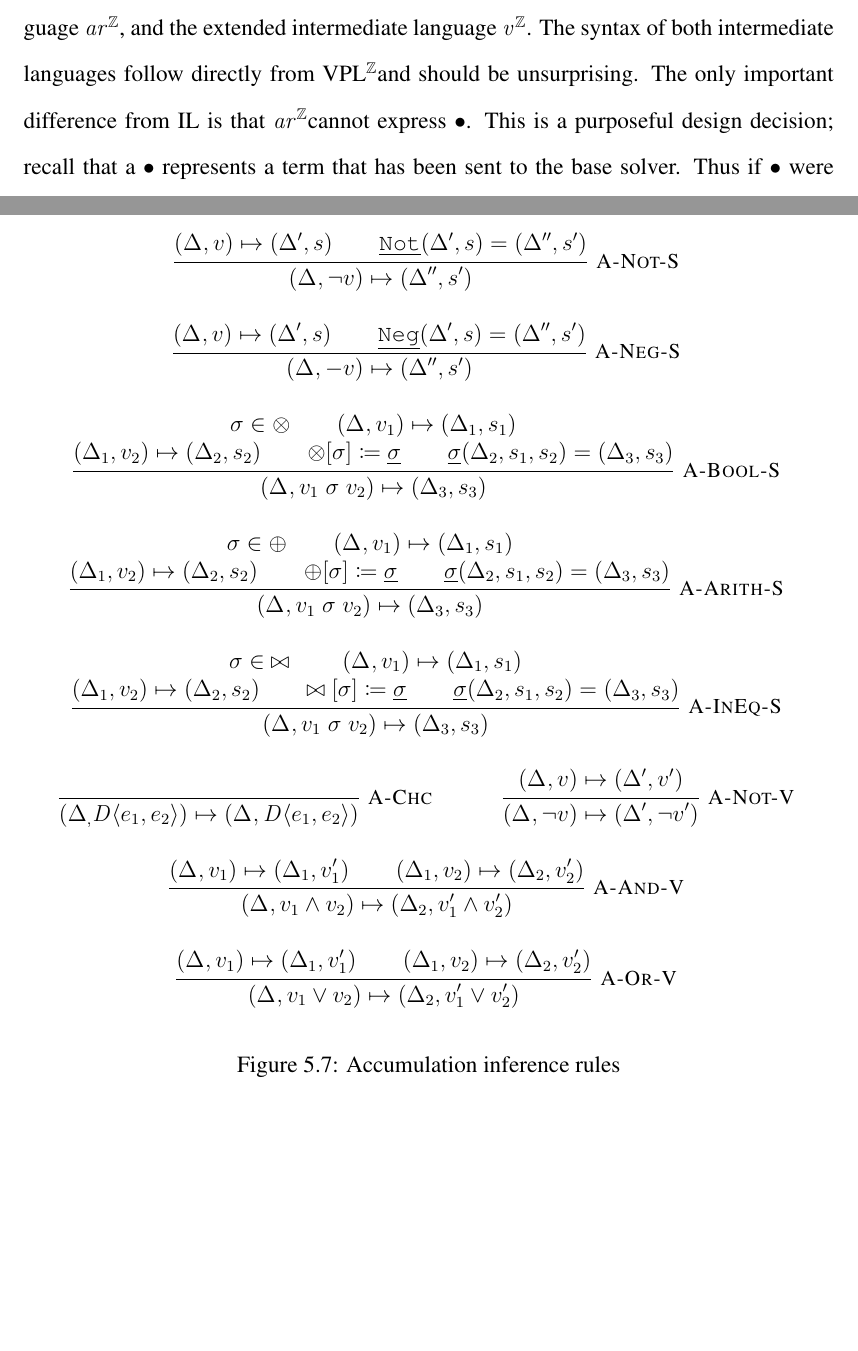
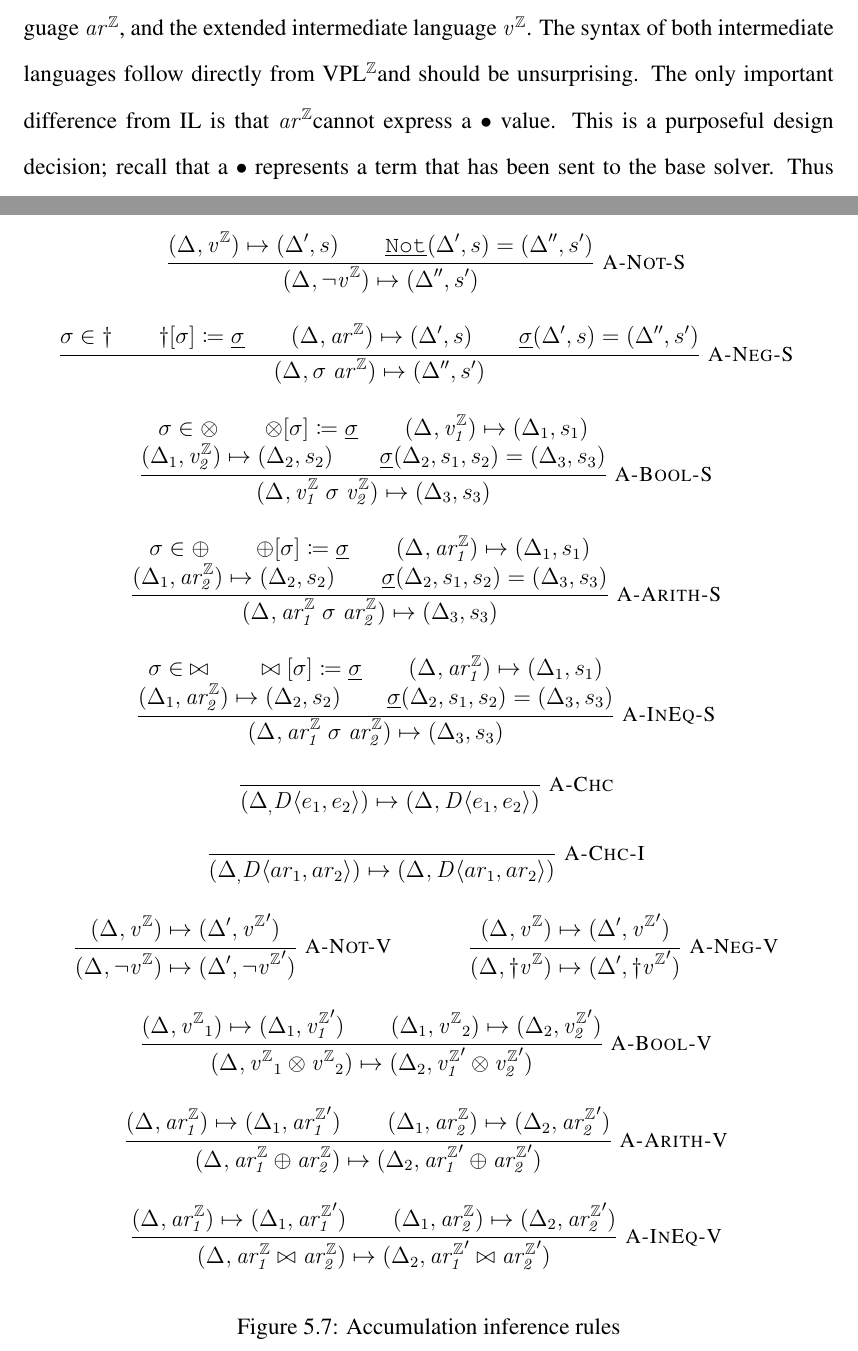
Before and after one commit to doyougnu/PhD_Thesis, a LaTeX thesis (thesis.tex, which reads Chapters/Vsmt/Primitives.tex, Figures/Vsmt_Rules_Accumulation.tex, include/packages.tex): two parts of pages 70 and 72 of 100, joined at a grey line, cut so that both start at the same text, the shorter picture padded with empty space. Compiled offline with pdfLaTeX.

Commit message:
accumulation vsmt rules

```diff
--- a/Chapters/Vsmt/Primitives.tex
+++ b/Chapters/Vsmt/Primitives.tex
@@ -95,6 +95,6 @@ intermediate language for the arithmetic domain.
 \autoref{fig:vsmt:il} defines the intermediate arithmetic language \eAR, and the
 extended intermediate language \eIL. The syntax of both intermediate languages
 follow directly from \evpl and should be unsurprising. The only important
-difference from IL is that \eAR cannot express \unit{}. This is a purposeful
-design decision; recall that a \unit{} represents a term that has been sent to
-the base solver. Thus if \unit{} were in \eAR then expressions such as $\unit{}
+difference from IL is that \eAR cannot express a \unit{} value. This is a
+purposeful design decision; recall that a \unit{} represents a term that has
+been sent to the base solver. Thus if \unit{} were in \eAR then expressions such
--- a/Figures/Vsmt_Rules_Accumulation.tex
+++ b/Figures/Vsmt_Rules_Accumulation.tex
@@ -8,131 +8,70 @@
   { (\aStore{}, r_{i}) \accumulation (\aStore{}', s) }
 
 \inferrule*[right=\acNotS]
-  { (\aStore{}, v) \accumulation (\aStore{}', s) \\
+  { (\aStore{}, \eIL) \accumulation (\aStore{}', s) \\
     \pwrap{\pnot}(\aStore{}', s) = (\aStore{}'', s') }
-  { (\aStore{}, \neg{} v) \accumulation (\aStore{}'', s') }
+  { (\aStore{}, \neg{} \eIL) \accumulation (\aStore{}'', s') }
 
   \inferrule*[right=\acNegS]
-  { (\aStore{}, v) \accumulation (\aStore{}', s) \\
-    \pwrap{\pneg}(\aStore{}', s) = (\aStore{}'', s') }
-  { (\aStore{}, - v) \accumulation (\aStore{}'', s') }
+  { \op \in \integerUnary{} \\
+    \lookup{\op}{\integerUnary{}} \coloneqq \pwrap{\op} \\
+    (\aStore{}, \eAR) \accumulation (\aStore{}', s) \\
+    \pwrap{\op}(\aStore{}', s) = (\aStore{}'', s') }
+  { (\aStore{}, \op\; \eAR) \accumulation (\aStore{}'', s') }
 
 \inferrule*[right=\acBoolS]
  { \op \in \boolFuncs{} \\
-  (\aStore{}, v_1) \accumulation (\aStore{1}, s_1) \\
-    (\aStore{1}, v_2) \accumulation (\aStore{2}, s_2) \\
-    \lookup{\op}{\boolFuncs{}} \coloneqq \pwrap{\op} \\
+   \lookup{\op}{\boolFuncs{}} \coloneqq \pwrap{\op} \\
+  (\aStore{}, \eIL*{1}) \accumulation (\aStore{1}, s_1) \\
+    (\aStore{1}, \eIL*{2}) \accumulation (\aStore{2}, s_2) \\
     \pwrap{\op}(\aStore{2}, s_1, s_2) = (\aStore{3}, s_3) }
-  { (\aStore{}, v_1\; \op\; v_2) \accumulation{} (\aStore{3}, s_3) }
+  { (\aStore{}, \eIL*{1}\; \op\; \eIL*{2}) \accumulation{} (\aStore{3}, s_3) }
 
   \inferrule*[right=\acArithS]
   { \op \in \integerFuncs{} \\
-    (\aStore{}, v_1) \accumulation (\aStore{1}, s_1) \\
-    (\aStore{1}, v_2) \accumulation (\aStore{2}, s_2) \\
     \lookup{\op}{\integerFuncs{}} \coloneqq \pwrap{\op} \\
+    (\aStore{}, \eAR*{1}) \accumulation (\aStore{1}, s_1) \\
+    (\aStore{1}, \eAR*{2}) \accumulation (\aStore{2}, s_2) \\
     \pwrap{\op}(\aStore{2}, s_1, s_2) = (\aStore{3}, s_3) }
-  { (\aStore{}, v_1\; \op\; v_2) \accumulation{} (\aStore{3}, s_3) }
+  { (\aStore{}, \eAR*{1}\; \op\; \eAR*{2}) \accumulation{} (\aStore{3}, s_3) }
 
   \inferrule*[right=\acInEqS]
   { \op \in\ \inequalities{} \\
-    (\aStore{}, v_1) \accumulation (\aStore{1}, s_1) \\
-    (\aStore{1}, v_2) \accumulation (\aStore{2}, s_2) \\
     \lookup{\op}{\inequalities} \coloneqq \pwrap{\op} \\
+    (\aStore{}, \eAR*{1}) \accumulation (\aStore{1}, s_1) \\
+    (\aStore{1}, \eAR*{2}) \accumulation (\aStore{2}, s_2) \\
     \pwrap{\op}(\aStore{2}, s_1, s_2) = (\aStore{3}, s_3) }
-  { (\aStore{}, v_1\; \op\; v_2) \accumulation{} (\aStore{3}, s_3) }
+  { (\aStore{}, \eAR*{1}\; \op\; \eAR*{2}) \accumulation{} (\aStore{3}, s_3) }
 
 \inferrule*[right=\acChc]
   { }
   {(\aStore,\chc[D]{e_1,e_2}) \accumulation (\aStore{},\chc[D]{e_1,e_2})}
 
+\inferrule*[right=\acChcI]
+  { }
+  {(\aStore,\chc[D]{ar_{1},ar_{2}}) \accumulation (\aStore{},\chc[D]{ar_{1},ar_{2}})}
+
 \inferrule*[right=\acNotV]
-  { (\aStore{}, v) \accumulation (\aStore{}', v') }
-  { (\aStore{}, \neg{} v) \accumulation (\aStore{}', \neg v') }
+  { (\aStore{}, \eIL) \accumulation (\aStore{}', \eIL') }
+  { (\aStore{}, \neg{} \eIL) \accumulation (\aStore{}', \neg \eIL') }
 
-\inferrule*[right=\acAndV]
-  { (\aStore{}, v_1) \accumulation (\aStore{1}, v_1') \\
-    (\aStore{1}, v_2) \accumulation (\aStore{2}, v_2') }
-  { (\aStore{}, v_1 \wedge v_2) \accumulation{} (\aStore{2}, v_1' \wedge v_2') }
+  \inferrule*[right=\acNegV]
+  { (\aStore{}, \eIL) \accumulation (\aStore{}', \eIL') }
+  { (\aStore{}, \integerUnary \eIL) \accumulation (\aStore{}', \integerUnary \eIL') }
 
-\inferrule*[right=\acOrV]
-  { (\aStore{}, v_1) \accumulation (\aStore{1}, v_1') \\
-    (\aStore{1}, v_2) \accumulation (\aStore{2}, v_2') }
-  { (\aStore{}, v_1 \vee v_2) \accumulation{} (\aStore{2}, v_1' \vee v_2') }
+\inferrule*[right=\acBoolV]
+  { (\aStore{}, \eIL_1) \accumulation (\aStore{1}, \eIL*{1}') \\
+    (\aStore{1}, \eIL_2) \accumulation (\aStore{2}, \eIL*{2}') }
+  { (\aStore{}, \eIL_1 \boolFuncs{} \eIL_2) \accumulation{} (\aStore{2}, \eIL*{1}' \boolFuncs{} \eIL*{2}') }
+
+  \inferrule*[right=\acArithV]
+  { (\aStore{}, \eAR*{1}) \accumulation (\aStore{1}, \eAR*{1}') \\
+    (\aStore{1}, \eAR*{2}) \accumulation (\aStore{2}, \eAR*{2}') }
+  { (\aStore{}, \eAR*{1} \integerFuncs{} \eAR*{2}) \accumulation{} (\aStore{2}, \eAR*{1}' \integerFuncs{} \eAR*{2}') }
+
+  \inferrule*[right=\acInEqV]
+  { (\aStore{}, \eAR*{1}) \accumulation (\aStore{1}, \eAR*{1}') \\
+    (\aStore{1}, \eAR*{2}) \accumulation (\aStore{2}, \eAR*{2}') }
+  { (\aStore{}, \eAR*{1} \inequalities{} \eAR*{2}) \accumulation{} (\aStore{2}, \eAR*{1}' \inequalities{} \eAR*{2}') }
+
 \end{mathpar}
-
-
-% \begin{mathpar}
-%   %%% Computation rules
-%   \inferrule*[Right=Ac-Gen]
-%   { r \notin{} \kf{dom} (\aStore{}) \quad{}
-%     \texttt{Spawn(\aStore{},$r$)} = (\aStore{}', s)}
-%   {(\aStore{}, r) \mapsto{} (\aStore{}', s)}
-% \\
-%   \inferrule*[Right=Ac-Geni]
-%   { r \notin{} \kf{dom} (\aStore{}) \quad{}
-%     \texttt{Spawn(\aStore{},$r_{i}$)} = (\aStore{}', s)}
-%   {(\aStore{}, r_{i}) \mapsto{} (\aStore{}', s)}
-% \end{mathpar}
-% \begin{mathpar}
-% \inferrule*[Right=Ac-Ref]
-%   {\aStore{}(r) = s}
-%   {(\aStore{}, r) \accumulation{} (\aStore{}, s)}
-
-%   \inferrule*[Right=Ac-Refi]
-%   {\aStore{}(r_{i}) = s}
-%   {(\aStore{}, r_{i}) \accumulation{} (\aStore{}, s)}
-% \\
-% % \inferrule*[Right=Ac-Tm]
-% % {\aStore{}(t) = s}
-% % {(\aStore{}, t) \accumulation{} (\aStore{}, s)}
-
-% % \inferrule*[Right=Ac-Tmi]
-% % {\aStore{}(t_{i}) = s}
-% % {(\aStore{}, t_{i}) \accumulation{} (\aStore{}, s)}
-% % \\
-% \inferrule*[Right=Ac-Chc]
-% { }
-% {(\aStore, \chc[D]{e_{1},e_{2}}) \accumulation{} (\aStore{}, \chc[D]{e_{1},e_{2}})}
-% \\
-%   %%% Negation rules
-%   \inferrule*[Right=Ac-BU]
-%   { \mathtt{Not}(\aStore{}, s) = (\aStore{}', s')}
-%   { (\aStore{}, \neg{} s) \accumulation{} (\aStore{}', s')}
-
-%   \inferrule*[Right=Ac-IU]
-%   { \ui{}(\aStore{}, s) = (\aStore{}', s')}
-%   { (\aStore{}, \integerUnary{}s) \accumulation{} (\aStore{}', s')}
-% \\
-%   \inferrule*[Right=Ac-SBinB]
-%   { \bbb(\aStore, s_{1}, s_{2}) = (\aStore{}', s') }
-%   {(\aStore{}, s_{1} \boolFuncs{} s_{2}) \accumulation{} (\aStore{}', s')}
-%   \\
-%   \inferrule*[Right=Ac-SBinI]
-%   { \bii(\aStore, s_{1}, s_{2}) = (\aStore{}', s') }
-%   {(\aStore{}, s_{1} \integerFuncs{} s_{2}) \accumulation{} (\aStore{}', s')}
-%   \\
-%   \inferrule*[Right=Ac-SBinIB]
-%   { \bib(\aStore, s_{1}, s_{2}) = (\aStore{}', s') }
-%   {(\aStore{}, s_{1} \inequalities{} s_{2}) \accumulation{} (\aStore{}', s')}
-% \\
-%   \inferrule*[Right=Ac-BinB]
-%   { (\aStore{}, v_{1}) \accumulation{} (\aStore{1}, s_{1}) \\
-%     (\aStore{1}, v_{2}) \accumulation{} (\aStore{}', s_{2}) \\
-%   }
-%   {(\aStore{}, v_{1} \boolFuncs{} v_{2}) \accumulation{} (\aStore{}', s_{1}
-%     \boolFuncs s_{2})}
-
-%   \inferrule*[Right=Ac-BinI]
-%   { (\aStore{}, v_{1}) \accumulation{} (\aStore{1}, s_{1}) \\
-%     (\aStore{1}, v_{2}) \accumulation{} (\aStore{}', s_{2}) \\
-%   }
-%   {(\aStore{}, v_{1} \integerFuncs{} v_{2}) \accumulation{} (\aStore{}', s_{1}
-%     \integerFuncs{} s_{2})}
-
-%   \inferrule*[Right=Ac-BinIB]
-%   { (\aStore{}, v_{1}) \accumulation{} (\aStore{1}, s_{1}) \\
-%     (\aStore{1}, v_{2}) \accumulation{} (\aStore{}', s_{2}) \\
-%   }
-%   {(\aStore{}, v_{1} \inequalities{} v_{2}) \accumulation{} (\aStore{}', s_{1}
-%     \inequalities{} s_{2})}
-% \end{mathpar}
--- a/include/packages.tex
+++ b/include/packages.tex
@@ -20,6 +20,7 @@
 \usepackage[dvipsnames]{xcolor}                  %% For listings
 \usepackage{caption}
 \usepackage[textwidth=35mm,textsize=footnotesize]{todonotes}
+\usepackage{suffix}                  %% star version of commands
 \usepackage{tikz}                    %% assertion stack visualization
 \usetikzlibrary{matrix}
 \usetikzlibrary{arrows}
--- a/lib/thesis.sty
+++ b/lib/thesis.sty
@@ -123,6 +123,8 @@
 \newcommand{\evpl}{\ensuremath{\kf{\ac{vpl}^{\integers}}}}
 \newcommand{\eIL}{\ensuremath{\kf{v^{\integers}}}}
 \newcommand{\eAR}{\ensuremath{\kf{ar^{\integers}}}}
+\WithSuffix\newcommand\eIL*[1]{\ensuremath{\kf{v_{#1}^{\integers}}}}
+\WithSuffix\newcommand\eAR*[1]{\ensuremath{\kf{ar_{#1}^{\integers}}}}
 \newcommand{\inequalities}{\ensuremath{\bowtie{}}}
 \newcommand{\integerFuncs}{\ensuremath{\oplus{}}}
 \newcommand{\boolFuncs}{\ensuremath{\otimes{}}}
@@ -228,9 +230,14 @@
 \newcommand{\dimensions}[1]{\ensuremath{\kf{Dimensions(#1)}}}
 
 %%%%% VSMT accumulation
-\newcommand{\acRefi}{\rn{A-Ref-I}}
+\newcommand{\acRefI}{\rn{A-Ref-I}}
 \newcommand{\op}{\ensuremath{\sigma}}
 \newcommand{\acNegS}{\rn{A-Neg-S}}
 \newcommand{\acBoolS}{\rn{A-Bool-S}}
 \newcommand{\acArithS}{\rn{A-Arith-S}}
 \newcommand{\acInEqS}{\rn{A-InEq-S}}
+\newcommand{\acChcI}{\rn{A-Chc-I}}
+\newcommand{\acBoolV}{\rn{A-Bool-V}}
+\newcommand{\acArithV}{\rn{A-Arith-V}}
+\newcommand{\acInEqV}{\rn{A-InEq-V}}
+\newcommand{\acNegV}{\rn{A-Neg-V}}
```
Also changed, not shown: thesis.pdf, Chapters/Vsmt/Primitives.tex (9 more changed lines), Figures/Vsmt_Rules_Accumulation.tex (2 more changed lines).
